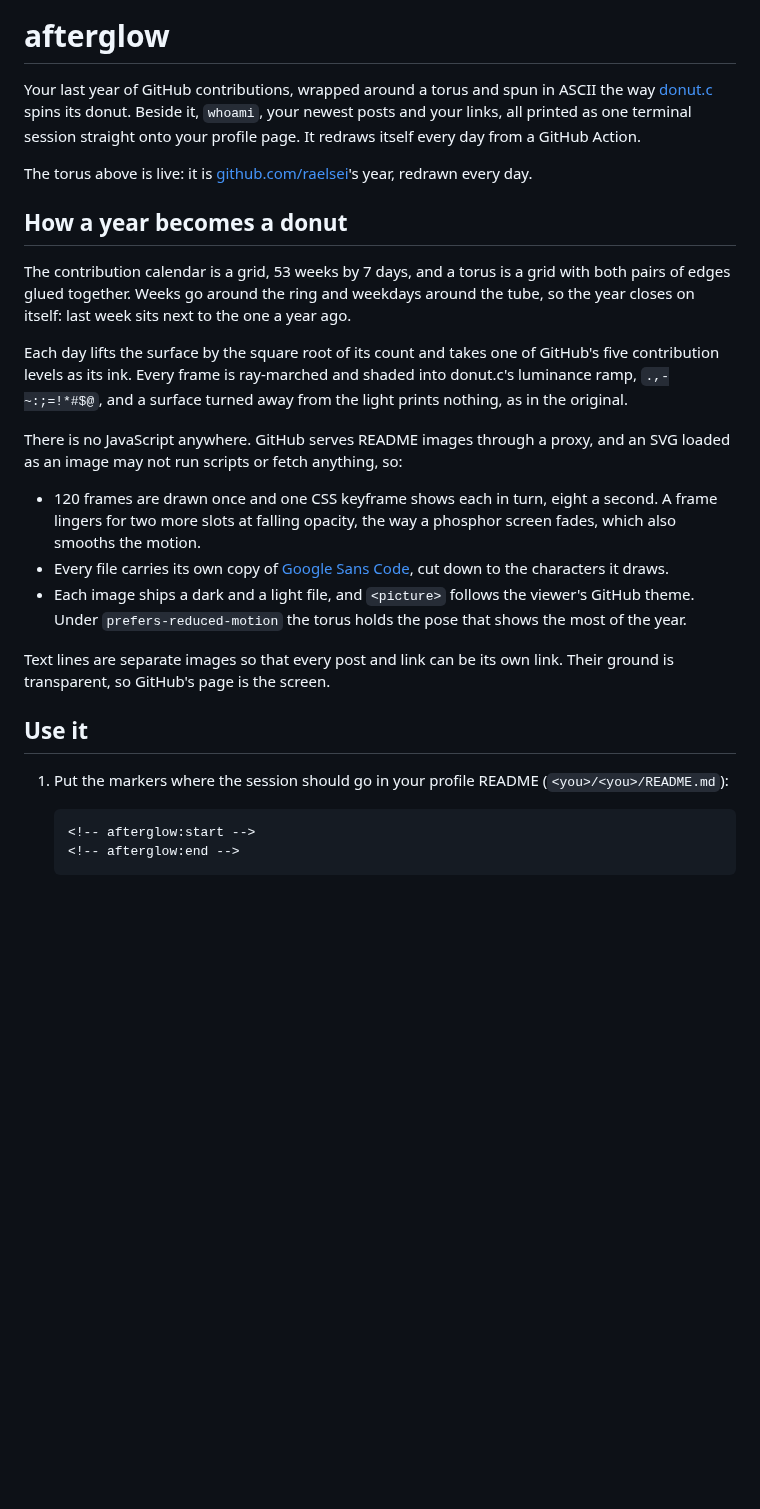
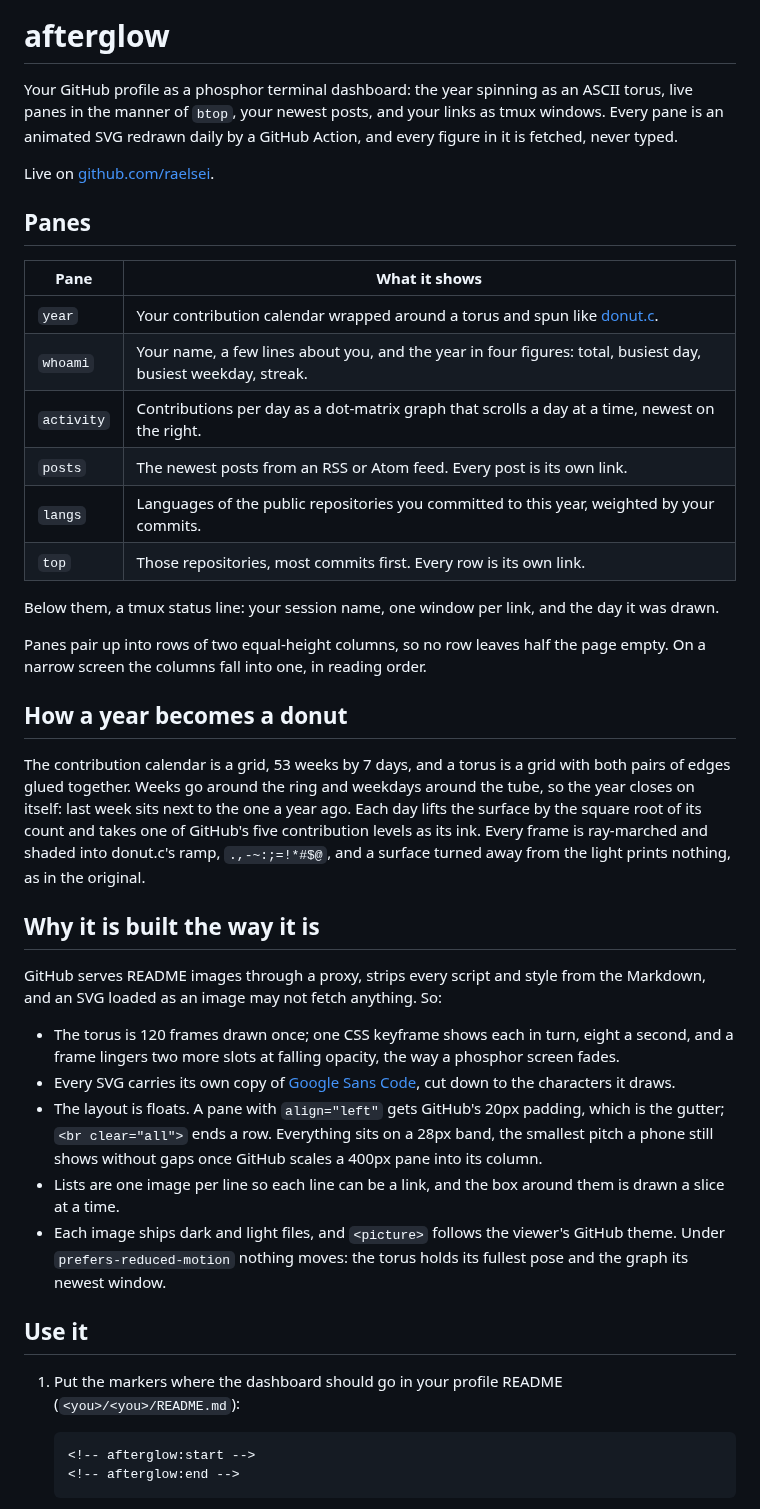
Before and after one commit to raelsei/afterglow, a Markdown page: README.md, the part around one of its changes. Drawn GitHub-style; blank space fills up the shorter version.

````diff
--- a/README.md
+++ b/README.md
@@ -9,45 +5,63 @@
 
 # afterglow
 
-Your last year of GitHub contributions, wrapped around a torus and spun in
-ASCII the way [donut.c](https://www.a1k0n.net/2011/07/20/donut-math.html) spins
-its donut. Beside it, `whoami`, your newest posts and your links, all printed as
-one terminal session straight onto your profile page. It redraws itself every
-day from a GitHub Action.
+Your GitHub profile as a phosphor terminal dashboard: the year spinning as an
+ASCII torus, live panes in the manner of `btop`, your newest posts, and your
+links as tmux windows. Every pane is an animated SVG redrawn daily by a GitHub
+Action, and every figure in it is fetched, never typed.
 
-The torus above is live: it is [github.com/raelsei](https://github.com/raelsei)'s
-year, redrawn every day.
+Live on [github.com/raelsei](https://github.com/raelsei).
+
+## Panes
+
+| Pane       | What it shows                                                                                                  |
+| ---------- | -------------------------------------------------------------------------------------------------------------- |
+| `year`     | Your contribution calendar wrapped around a torus and spun like [donut.c](https://www.a1k0n.net/2011/07/20/donut-math.html). |
+| `whoami`   | Your name, a few lines about you, and the year in four figures: total, busiest day, busiest weekday, streak.    |
+| `activity` | Contributions per day as a dot-matrix graph that scrolls a day at a time, newest on the right.                 |
+| `posts`    | The newest posts from an RSS or Atom feed. Every post is its own link.                                          |
+| `langs`    | Languages of the public repositories you committed to this year, weighted by your commits.                     |
+| `top`      | Those repositories, most commits first. Every row is its own link.                                             |
+
+Below them, a tmux status line: your session name, one window per link, and
+the day it was drawn.
+
+Panes pair up into rows of two equal-height columns, so no row leaves half the
+page empty. On a narrow screen the columns fall into one, in reading order.
 
 ## How a year becomes a donut
 
 The contribution calendar is a grid, 53 weeks by 7 days, and a torus is a grid
 with both pairs of edges glued together. Weeks go around the ring and weekdays
 around the tube, so the year closes on itself: last week sits next to the one a
-year ago.
+year ago. Each day lifts the surface by the square root of its count and takes
+one of GitHub's five contribution levels as its ink. Every frame is ray-marched
+and shaded into donut.c's ramp, `.,-~:;=!*#$@`, and a surface turned away from
+the light prints nothing, as in the original.
 
-Each day lifts the surface by the square root of its count and takes one of
-GitHub's five contribution levels as its ink. Every frame is ray-marched and
-shaded into donut.c's luminance ramp, `.,-~:;=!*#$@`, and a surface turned away
-from the light prints nothing, as in the original.
+## Why it is built the way it is
 
-There is no JavaScript anywhere. GitHub serves README images through a proxy,
-and an SVG loaded as an image may not run scripts or fetch anything, so:
+GitHub serves README images through a proxy, strips every script and style
+from the Markdown, and an SVG loaded as an image may not fetch anything. So:
 
-- 120 frames are drawn once and one CSS keyframe shows each in turn, eight a
-  second. A frame lingers for two more slots at falling opacity, the way a
-  phosphor screen fades, which also smooths the motion.
-- Every file carries its own copy of [Google Sans Code](https://github.com/googlefonts/googlesans-code),
+- The torus is 120 frames drawn once; one CSS keyframe shows each in turn,
+  eight a second, and a frame lingers two more slots at falling opacity, the
+  way a phosphor screen fades.
+- Every SVG carries its own copy of [Google Sans Code](https://github.com/googlefonts/googlesans-code),
   cut down to the characters it draws.
-- Each image ships a dark and a light file, and `<picture>` follows the
-  viewer's GitHub theme. Under `prefers-reduced-motion` the torus holds the
-  pose that shows the most of the year.
-
-Text lines are separate images so that every post and link can be its own
-link. Their ground is transparent, so GitHub's page is the screen.
+- The layout is floats. A pane with `align="left"` gets GitHub's 20px padding,
+  which is the gutter; `<br clear="all">` ends a row. Everything sits on a 28px
+  band, the smallest pitch a phone still shows without gaps once GitHub scales
+  a 400px pane into its column.
+- Lists are one image per line so each line can be a link, and the box around
+  them is drawn a slice at a time.
+- Each image ships dark and light files, and `<picture>` follows the viewer's
+  GitHub theme. Under `prefers-reduced-motion` nothing moves: the torus holds
+  its fullest pose and the graph its newest window.
 
 ## Use it
 
-1. Put the markers where the session should go in your profile README
+1. Put the markers where the dashboard should go in your profile README
    (`<you>/<you>/README.md`):
 
    ```md
````
Also changed, not shown: other parts of README.md (+44 -47 lines), docs/preview-dark.png (added), docs/preview-light.png (added), 16 other files.
